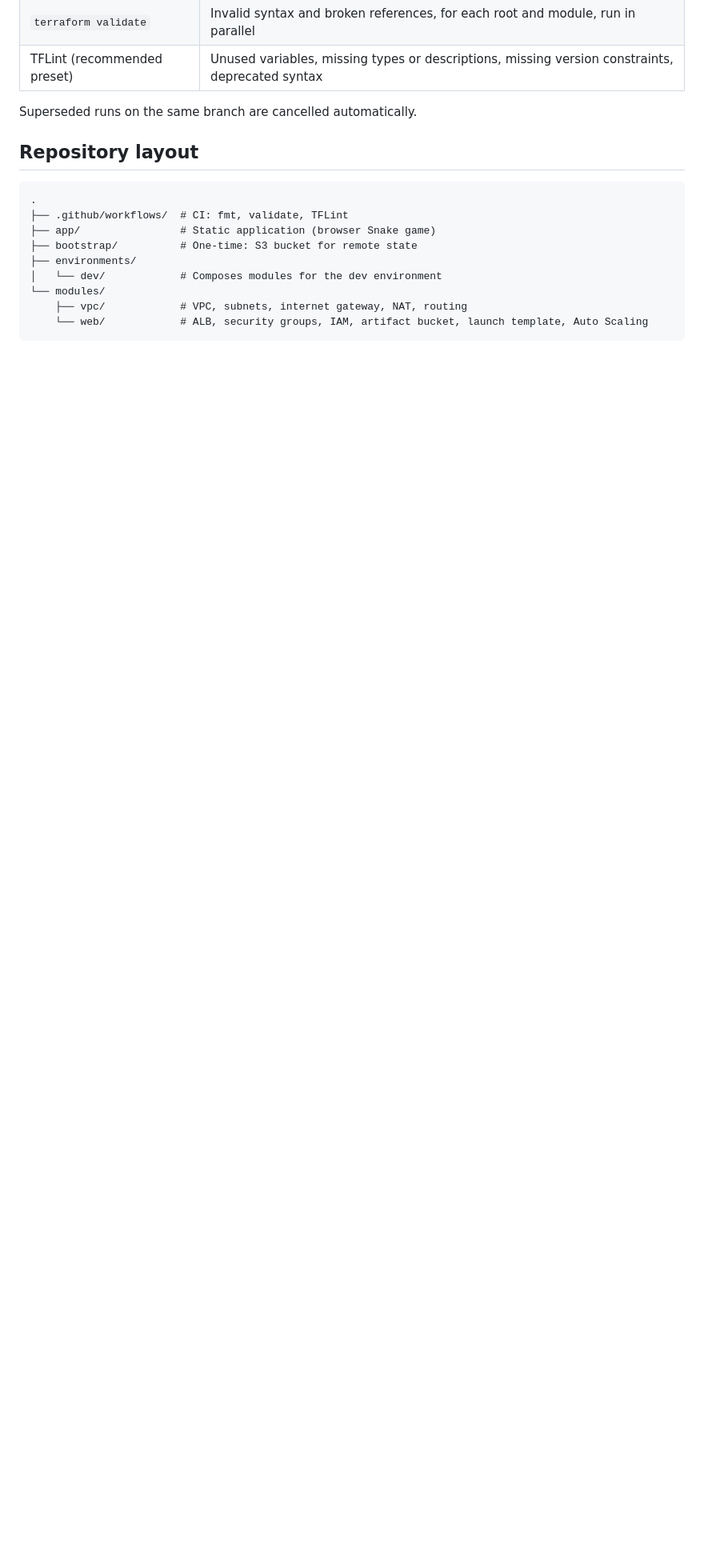
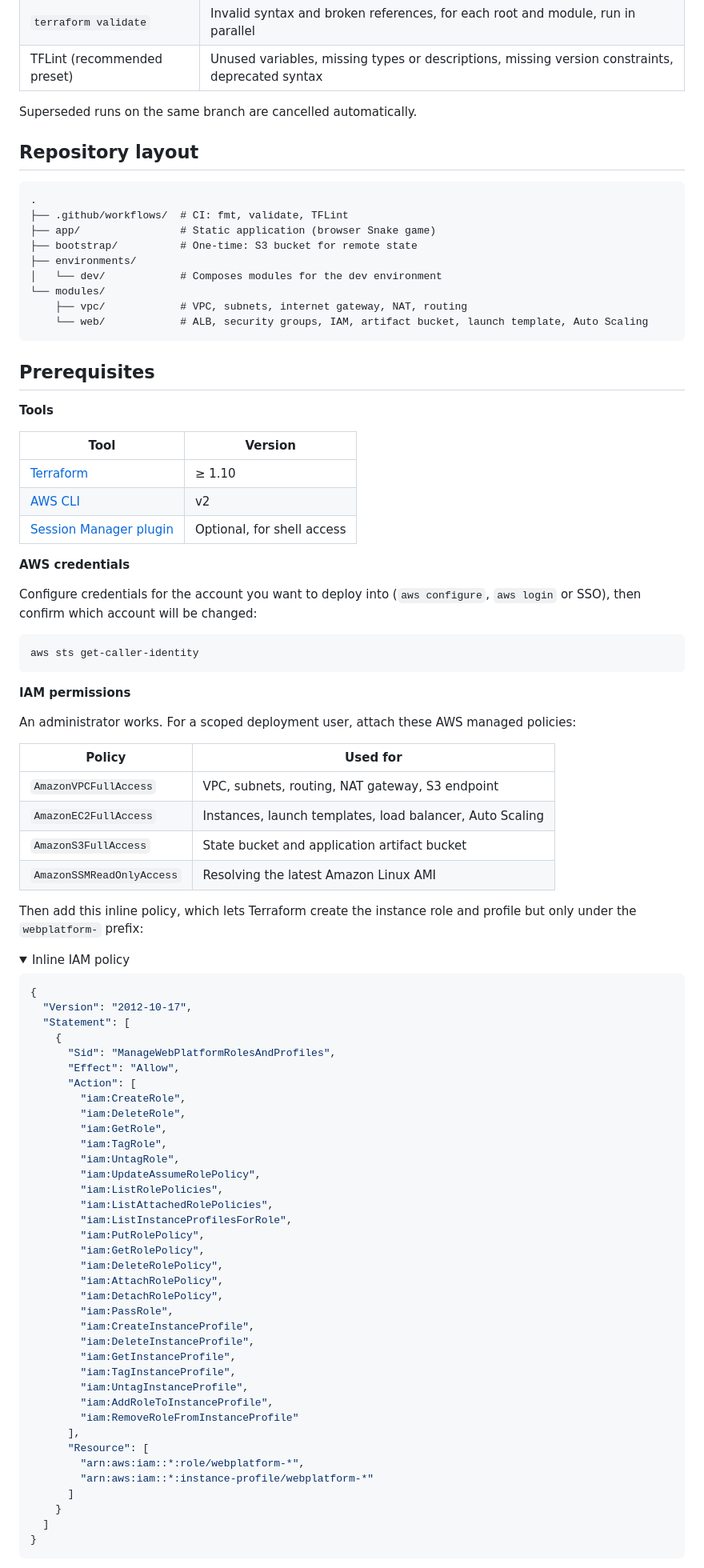
Before and after one commit to dgeofrey/aws-web-platform, a Markdown page: README.md, the part around one of its changes. Shown at 80% size. Drawn GitHub-style; folded sections open; blank space fills up the shorter version.

Commit message:
Docs: add prerequisites, quick start and troubleshooting

````diff
--- a/README.md
+++ b/README.md
@@ -117,3 +117,79 @@ Superseded runs on the same branch are cancelled automatically.
     └── web/            # ALB, security groups, IAM, artifact bucket, launch template, Auto Scaling
 ```
 
+## Prerequisites
+
+**Tools**
+
+| Tool | Version |
+|---|---|
+| [Terraform](https://developer.hashicorp.com/terraform/install) | ≥ 1.10 |
+| [AWS CLI](https://docs.aws.amazon.com/cli/latest/userguide/getting-started-install.html) | v2 |
+| [Session Manager plugin](https://docs.aws.amazon.com/systems-manager/latest/userguide/session-manager-working-with-install-plugin.html) | Optional, for shell access |
+
+**AWS credentials**
+
+Configure credentials for the account you want to deploy into (`aws configure`, `aws login`
+or SSO), then confirm which account will be changed:
+
+```bash
+aws sts get-caller-identity
+```
+
+**IAM permissions**
+
+An administrator works. For a scoped deployment user, attach these AWS managed policies:
+
+| Policy | Used for |
+|---|---|
+| `AmazonVPCFullAccess` | VPC, subnets, routing, NAT gateway, S3 endpoint |
+| `AmazonEC2FullAccess` | Instances, launch templates, load balancer, Auto Scaling |
+| `AmazonS3FullAccess` | State bucket and application artifact bucket |
+| `AmazonSSMReadOnlyAccess` | Resolving the latest Amazon Linux AMI |
+
+Then add this inline policy, which lets Terraform create the instance role and profile but
+only under the `webplatform-` prefix:
+
+<details>
+<summary>Inline IAM policy</summary>
+
+```json
+{
+  "Version": "2012-10-17",
+  "Statement": [
+    {
+      "Sid": "ManageWebPlatformRolesAndProfiles",
+      "Effect": "Allow",
+      "Action": [
+        "iam:CreateRole",
+        "iam:DeleteRole",
+        "iam:GetRole",
+        "iam:TagRole",
+        "iam:UntagRole",
+        "iam:UpdateAssumeRolePolicy",
+        "iam:ListRolePolicies",
+        "iam:ListAttachedRolePolicies",
+        "iam:ListInstanceProfilesForRole",
+        "iam:PutRolePolicy",
+        "iam:GetRolePolicy",
+        "iam:DeleteRolePolicy",
+        "iam:AttachRolePolicy",
+        "iam:DetachRolePolicy",
+        "iam:PassRole",
+        "iam:CreateInstanceProfile",
+        "iam:DeleteInstanceProfile",
+        "iam:GetInstanceProfile",
+        "iam:TagInstanceProfile",
+        "iam:UntagInstanceProfile",
+        "iam:AddRoleToInstanceProfile",
+        "iam:RemoveRoleFromInstanceProfile"
+      ],
+      "Resource": [
+        "arn:aws:iam::*:role/webplatform-*",
+        "arn:aws:iam::*:instance-profile/webplatform-*"
+      ]
+    }
+  ]
+}
+```
+
````
Also changed, not shown: other parts of README.md (+47 -20 lines).
